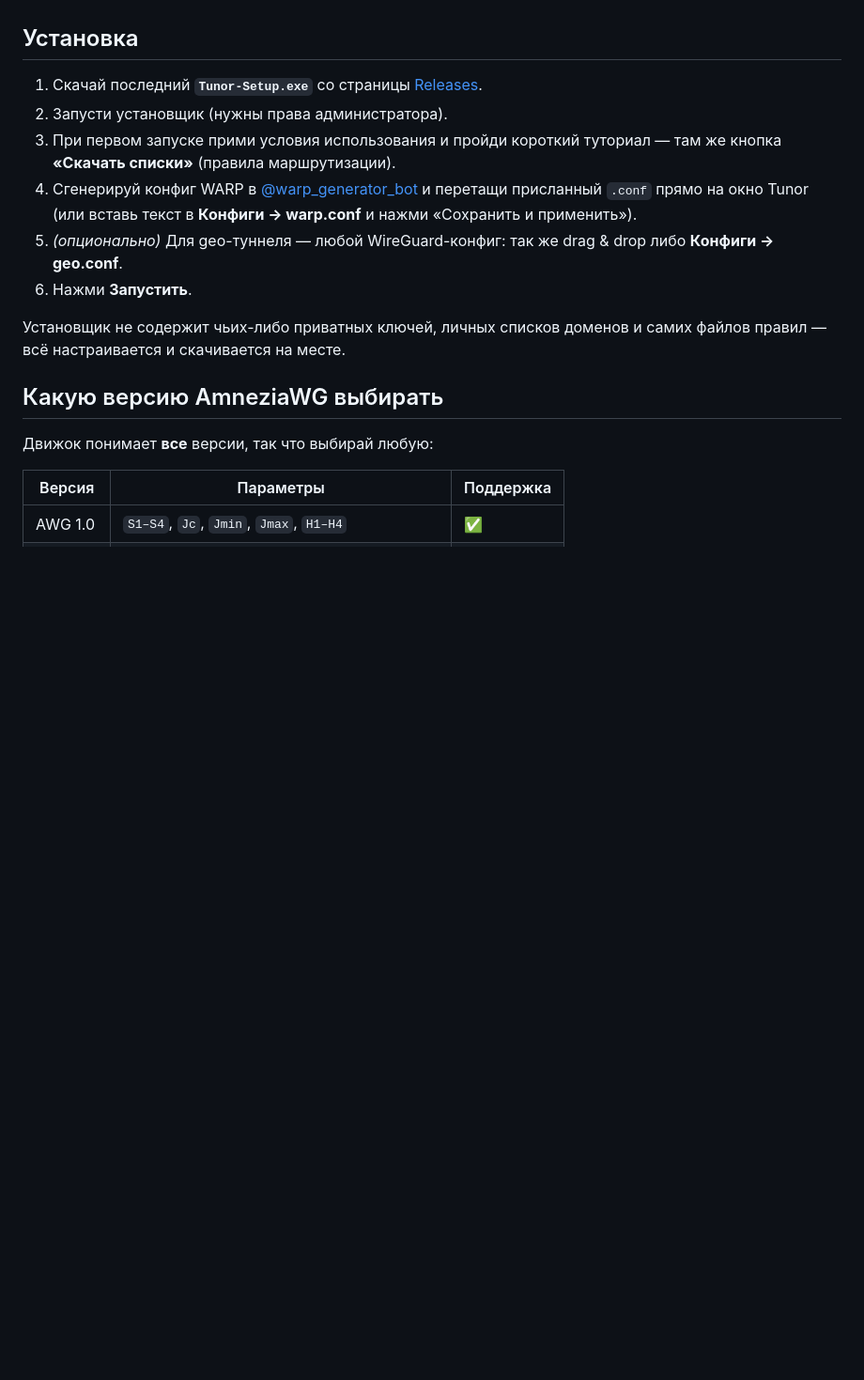
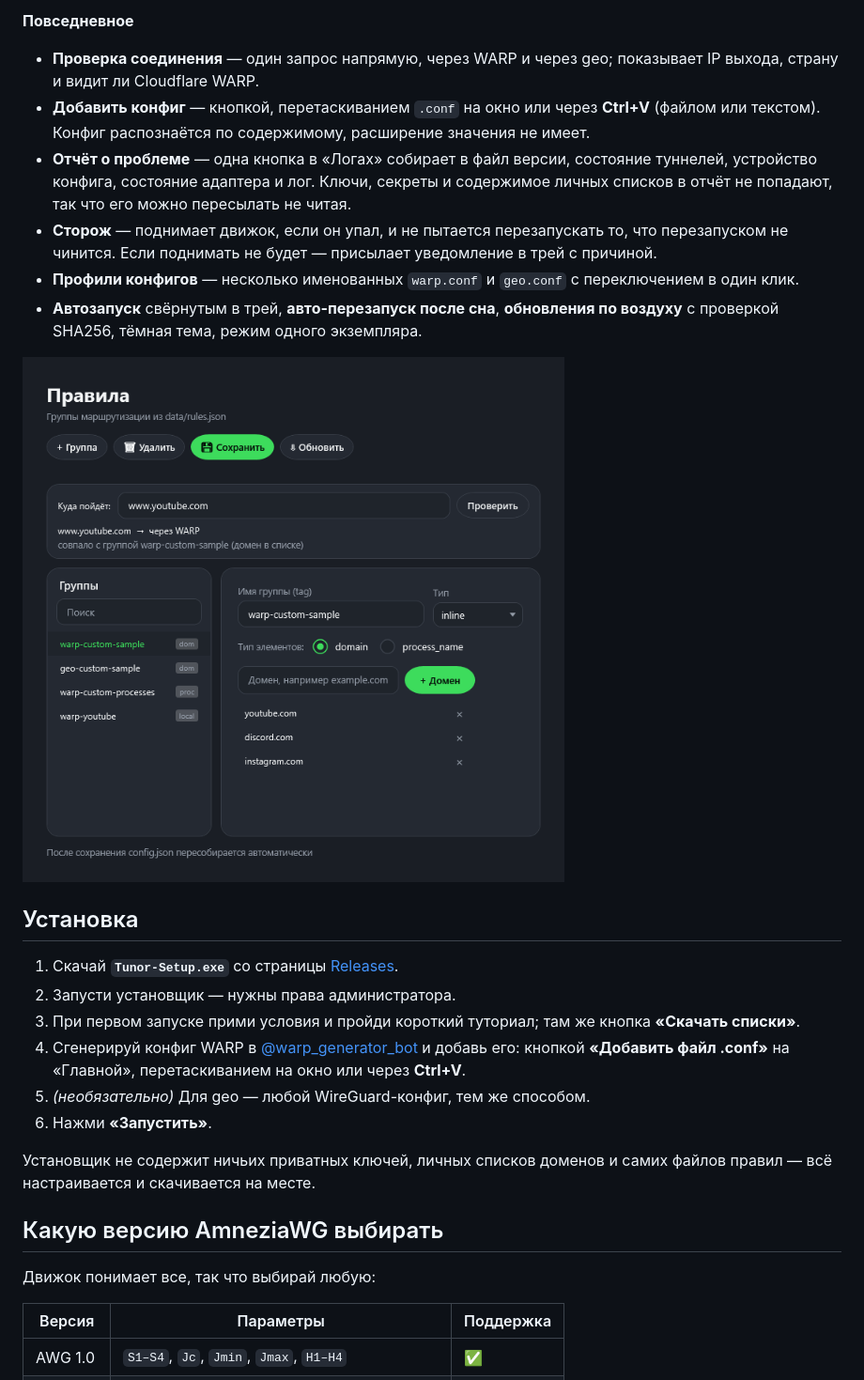
Before and after one commit to Vexorter42/Tunor, a Markdown page: README.md, the part around one of its changes. Shown at 94% size. Rendered like a GitHub page; pictures changed too: docs/screens/rules.png (added); blank space fills up the shorter version.

```diff
--- a/README.md
+++ b/README.md
@@ -26,18 +29,28 @@
+**Повседневное**
+
+- **Проверка соединения** — один запрос напрямую, через WARP и через geo; показывает IP выхода, страну и видит ли Cloudflare WARP.
+- **Добавить конфиг** — кнопкой, перетаскиванием `.conf` на окно или через **Ctrl+V** (файлом или текстом). Конфиг распознаётся по содержимому, расширение значения не имеет.
+- **Отчёт о проблеме** — одна кнопка в «Логах» собирает в файл версии, состояние туннелей, устройство конфига, состояние адаптера и лог. Ключи, секреты и содержимое личных списков в отчёт не попадают, так что его можно пересылать не читая.
+- **Сторож** — поднимает движок, если он упал, и не пытается перезапускать то, что перезапуском не чинится. Если поднимать не будет — присылает уведомление в трей с причиной.
+- **Профили конфигов** — несколько именованных `warp.conf` и `geo.conf` с переключением в один клик.
+- **Автозапуск** свёрнутым в трей, **авто-перезапуск после сна**, **обновления по воздуху** с проверкой SHA256, тёмная тема, режим одного экземпляра.
+
+![Правила](docs/screens/rules.png)
 
 ## Установка
 
-1. Скачай последний **`Tunor-Setup.exe`** со страницы [Releases](../../releases/latest).
-2. Запусти установщик (нужны права администратора).
-3. При первом запуске прими условия использования и пройди короткий туториал — там же кнопка **«Скачать списки»** (правила маршрутизации).
-4. Сгенерируй конфиг WARP в [@warp_generator_bot](https://t.me/warp_generator_bot) и перетащи присланный `.conf` прямо на окно Tunor (или вставь текст в **Конфиги → warp.conf** и нажми «Сохранить и применить»).
-5. *(опционально)* Для geo-туннеля — любой WireGuard-конфиг: так же drag & drop либо **Конфиги → geo.conf**.
-6. Нажми **Запустить**.
+1. Скачай **`Tunor-Setup.exe`** со страницы [Releases](../../releases/latest).
+2. Запусти установщик — нужны права администратора.
+3. При первом запуске прими условия и пройди короткий туториал; там же кнопка **«Скачать списки»**.
+4. Сгенерируй конфиг WARP в [@warp_generator_bot](https://t.me/warp_generator_bot) и добавь его: кнопкой **«Добавить файл .conf»** на «Главной», перетаскиванием на окно или через **Ctrl+V**.
+5. *(необязательно)* Для geo — любой WireGuard-конфиг, тем же способом.
+6. Нажми **«Запустить»**.
 
-Установщик не содержит чьих-либо приватных ключей, личных списков доменов и самих файлов правил — всё настраивается и скачивается на месте.
+Установщик не содержит ничьих приватных ключей, личных списков доменов и самих файлов правил — всё настраивается и скачивается на месте.
 
 ## Какую версию AmneziaWG выбирать
 
-Движок понимает **все** версии, так что выбирай любую:
+Движок понимает все, так что выбирай любую:
 
 | Версия | Параметры | Поддержка |
 |---|---|---|
```
Also changed, not shown: other parts of README.md (+30 -22 lines), packaging/README.md (added, +81 -0 lines), docs/screens/apps.png (added), docs/screens/home.png (added), 6 other files.
